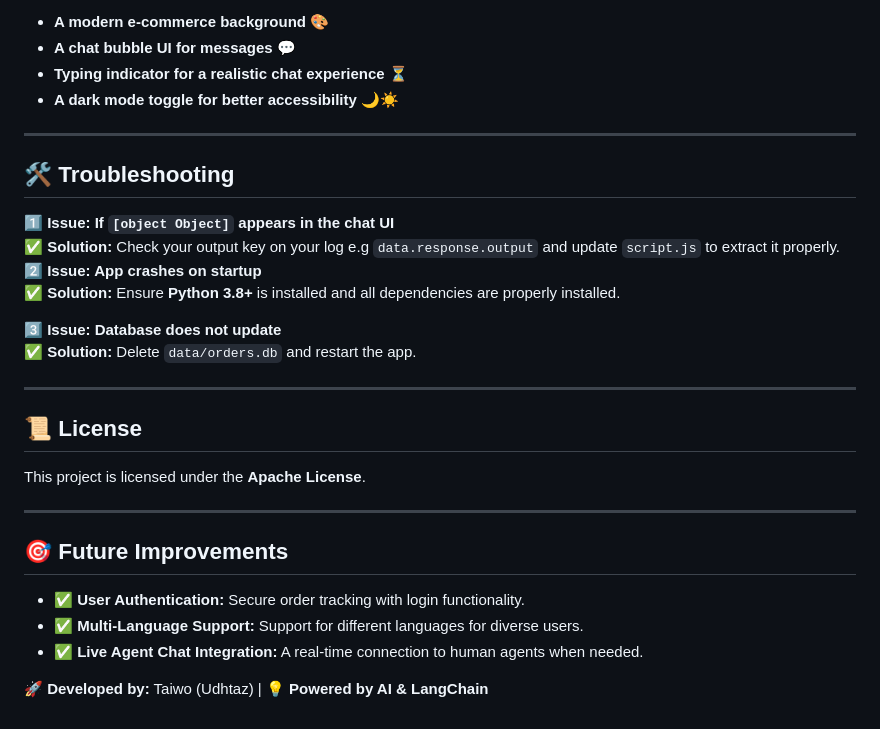
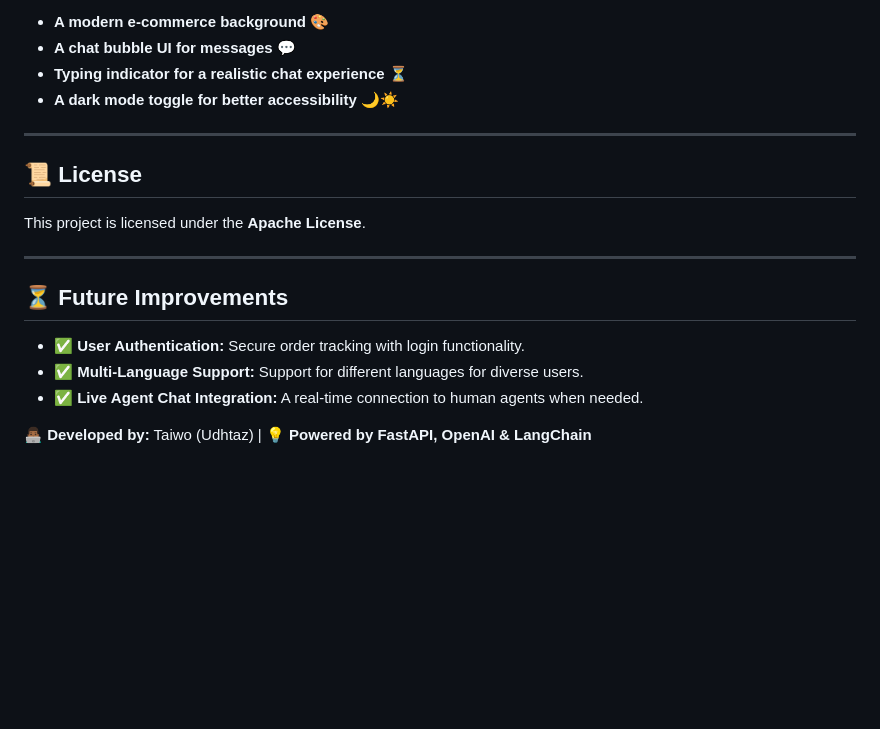
Before and after one commit to udhtaz/e-commerceCustomerSupportAgent, a Markdown page: README.md, the part around one of its changes. Drawn GitHub-style; blank space fills up the shorter version.

```diff
--- a/README.md
+++ b/README.md
@@ -139,25 +139,14 @@ The chatbot interface is built with **HTML, CSS, and JavaScript** and features:
 
 ---
 
-## **🛠️ Troubleshooting**
-1️⃣ **Issue: If `[object Object]` appears in the chat UI**
-✅ **Solution:** Check your output key on your log e.g `data.response.output` and update `script.js` to extract it properly.
-2️⃣ **Issue: App crashes on startup**
-✅ **Solution:** Ensure **Python 3.8+** is installed and all dependencies are properly installed.
-
-3️⃣ **Issue: Database does not update**
-✅ **Solution:** Delete `data/orders.db` and restart the app.
-
----
-
 ## **📜 License**
 This project is licensed under the **Apache License**.
 
 ---
 
-## **🎯 Future Improvements**
+## **⏳ Future Improvements**
 - ✅ **User Authentication:** Secure order tracking with login functionality.
 - ✅ **Multi-Language Support:** Support for different languages for diverse users.
 - ✅ **Live Agent Chat Integration:** A real-time connection to human agents when needed.
 
-🚀 **Developed by:** Taiwo (Udhtaz) | 💡 **Powered by AI & LangChain**
+👨🏾‍💻 **Developed by:** Taiwo (Udhtaz) | 💡 **Powered by FastAPI, OpenAI & LangChain**
```
Also changed, not shown: other parts of README.md (+1 -1 lines).
